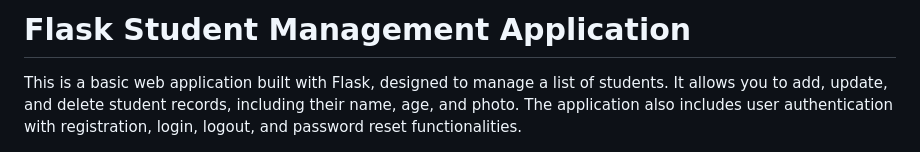
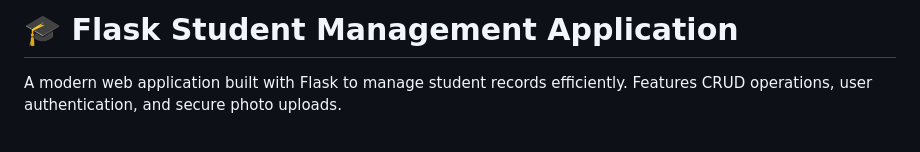
Before and after one commit to yudiiansyaah/flask-crud-basic, a Markdown page: README.md, the part around one of its changes. Drawn GitHub-style.

```diff
--- a/README.md
+++ b/README.md
@@ -1,4 +1,4 @@
-# Flask Student Management Application
+# 🎓 Flask Student Management Application
 
-This is a basic web application built with Flask, designed to manage a list of students. It allows you to add, update, and delete student records, including their name, age, and photo. The application also includes user authentication with registration, login, logout, and password reset functionalities.
+A modern web application built with Flask to manage student records efficiently. Features CRUD operations, user authentication, and secure photo uploads.
 
```
Also changed, not shown: other parts of README.md (+59 -52 lines).
